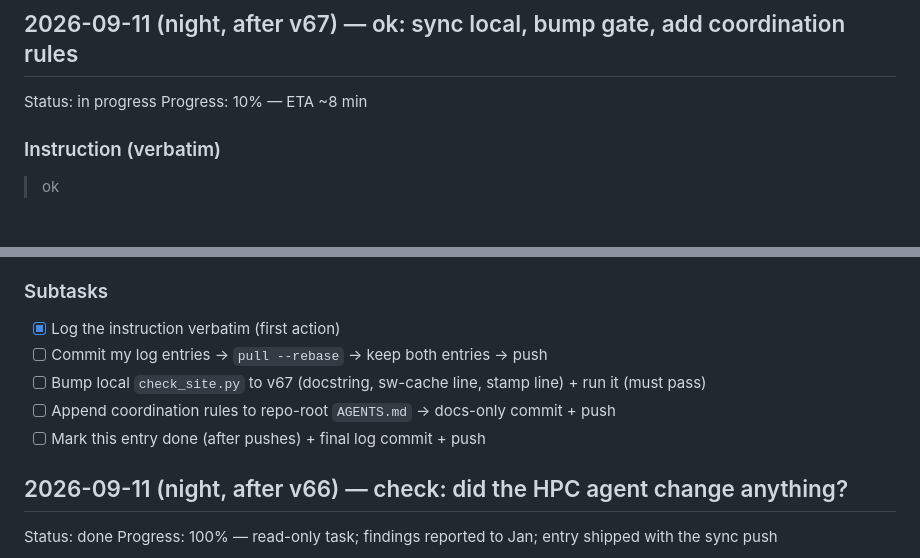
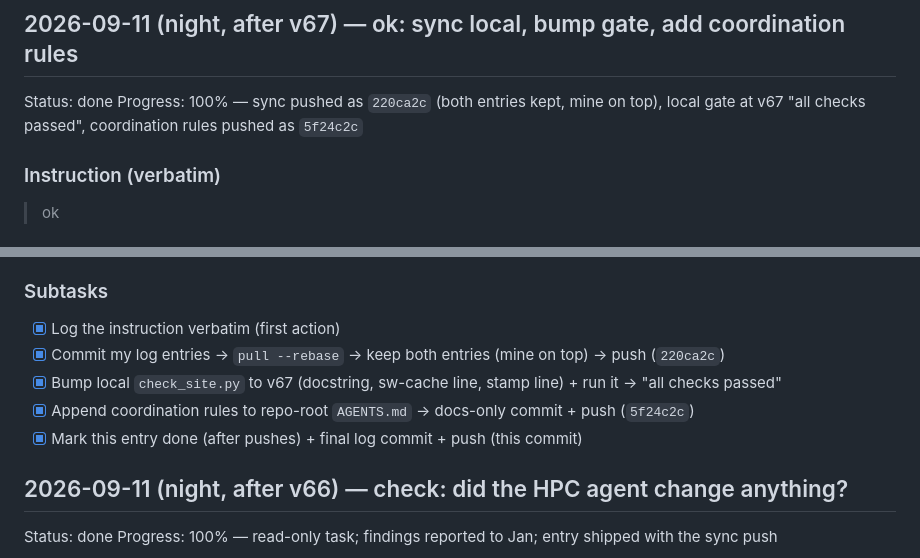
Before and after one commit to jblagana/finance-app, a Markdown page: INSTRUCTIONS.md, 2 parts joined by grey strips. Drawn GitHub-style.

Commit message:
instructions: sync + gate v67 + coordination rules done (220ca2c, 5f24c2c)

```diff
--- a/INSTRUCTIONS.md
+++ b/INSTRUCTIONS.md
@@ -7,8 +7,8 @@ The instruction log for this project (crash-recovery record).
 commit is not done.
 
 ## 2026-09-11 (night, after v67) — ok: sync local, bump gate, add coordination rules
-Status: in progress
-Progress: 10% — ETA ~8 min
+Status: done
+Progress: 100% — sync pushed as `220ca2c` (both entries kept, mine on top), local gate at v67 "all checks passed", coordination rules pushed as `5f24c2c`
 
 ### Instruction (verbatim)
 > ok
@@ -19,10 +19,10 @@ Progress: 10% — ETA ~8 min
 
 ### Subtasks
 - [x] Log the instruction verbatim (first action)
-- [ ] Commit my log entries → `pull --rebase` → keep both entries → push
-- [ ] Bump local `check_site.py` to v67 (docstring, sw-cache line, stamp line) + run it (must pass)
-- [ ] Append coordination rules to repo-root `AGENTS.md` → docs-only commit + push
-- [ ] Mark this entry done (after pushes) + final log commit + push
+- [x] Commit my log entries → `pull --rebase` → keep both entries (mine on top) → push (`220ca2c`)
+- [x] Bump local `check_site.py` to v67 (docstring, sw-cache line, stamp line) + run it → "all checks passed"
+- [x] Append coordination rules to repo-root `AGENTS.md` → docs-only commit + push (`5f24c2c`)
+- [x] Mark this entry done (after pushes) + final log commit + push (this commit)
 
 ## 2026-09-11 (night, after v66) — check: did the HPC agent change anything?
 Status: done
```
